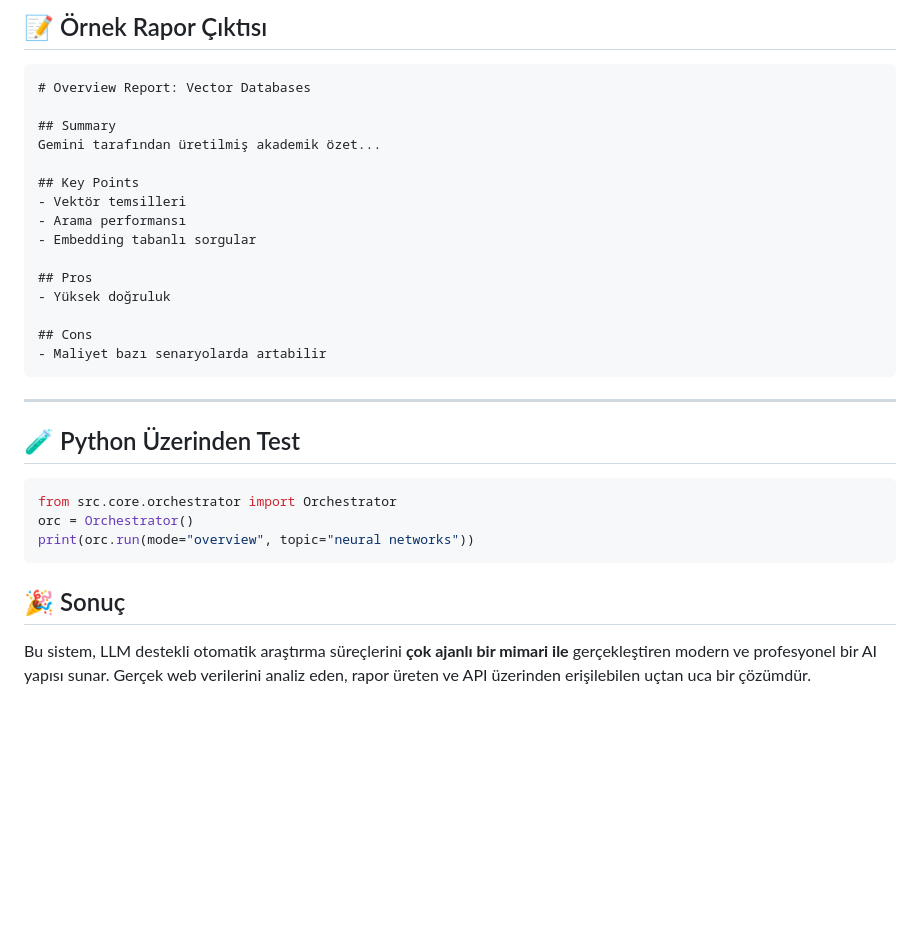
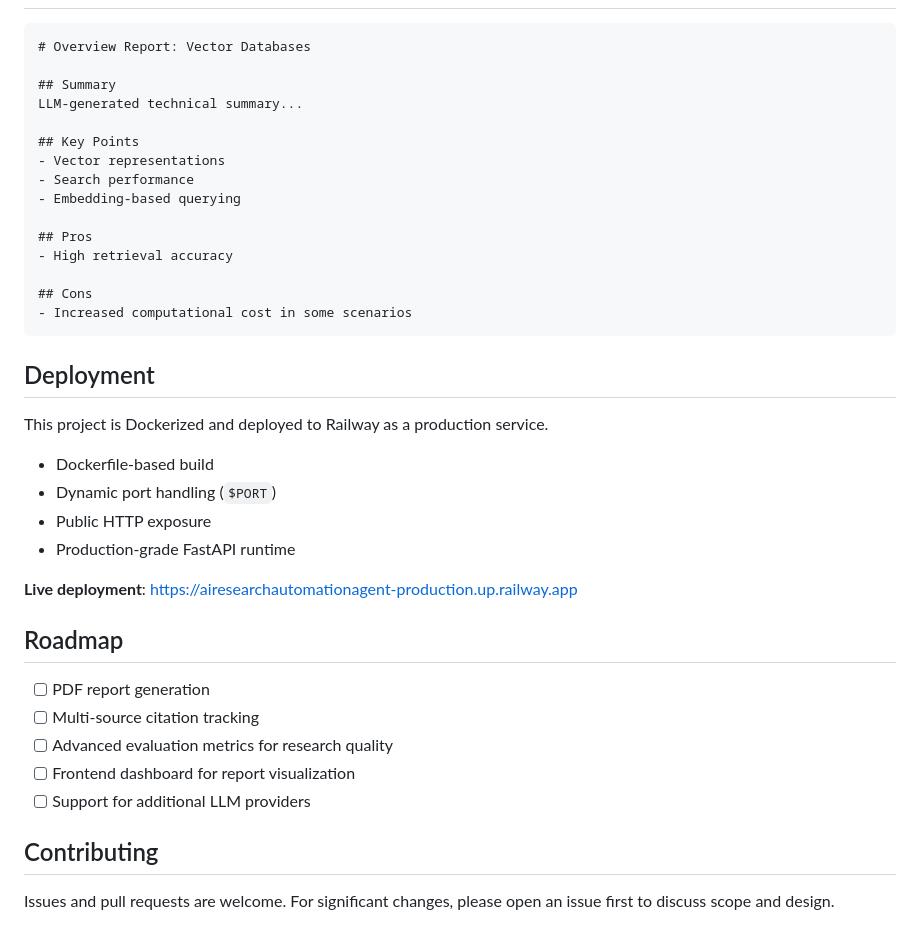
Before and after one commit to elifbarlik/AIResearchAutomationAgent, a Markdown page: readme.md, the part around one of its changes. GitHub-like rendering; blank space fills up the shorter version.

````diff
--- a/readme.md
+++ b/readme.md
@@ -157,35 +144,42 @@ GET http://127.0.0.1:8000/health
 
-## 📝 Örnek Rapor Çıktısı
-
-```
+```markdown
 # Overview Report: Vector Databases
 
 ## Summary
-Gemini tarafından üretilmiş akademik özet...
+LLM-generated technical summary...
 
 ## Key Points
-- Vektör temsilleri
-- Arama performansı
-- Embedding tabanlı sorgular
+- Vector representations
+- Search performance
+- Embedding-based querying
 
 ## Pros
-- Yüksek doğruluk
+- High retrieval accuracy
 
 ## Cons
-- Maliyet bazı senaryolarda artabilir
+- Increased computational cost in some scenarios
 ```
 
----
+## Deployment
 
-## 🧪 Python Üzerinden Test
+This project is Dockerized and deployed to Railway as a production service.
 
-```python
-from src.core.orchestrator import Orchestrator
-orc = Orchestrator()
-print(orc.run(mode="overview", topic="neural networks"))
-```
+- Dockerfile-based build
+- Dynamic port handling (`$PORT`)
+- Public HTTP exposure
+- Production-grade FastAPI runtime
 
-## 🎉 Sonuç
+**Live deployment**: https://airesearchautomationagent-production.up.railway.app
 
-Bu sistem, LLM destekli otomatik araştırma süreçlerini **çok ajanlı bir mimari ile** gerçekleştiren modern ve profesyonel bir AI yapısı sunar.
-Gerçek web verilerini analiz eden, rapor üreten ve API üzerinden erişilebilen uçtan uca bir çözümdür.
+## Roadmap
+
+- [ ] PDF report generation
+- [ ] Multi-source citation tracking
+- [ ] Advanced evaluation metrics for research quality
+- [ ] Frontend dashboard for report visualization
+- [ ] Support for additional LLM providers
+
+## Contributing
+
+Issues and pull requests are welcome.
+For significant changes, please open an issue first to discuss scope and design.
````
Also changed, not shown: other parts of readme.md (+78 -91 lines).
